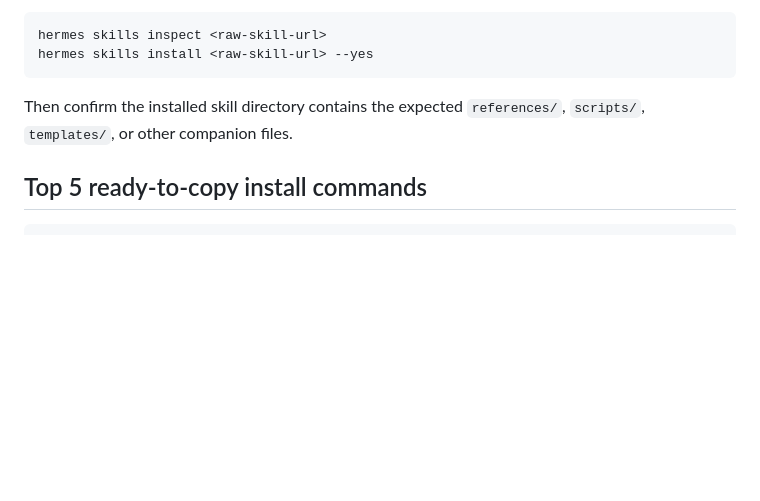
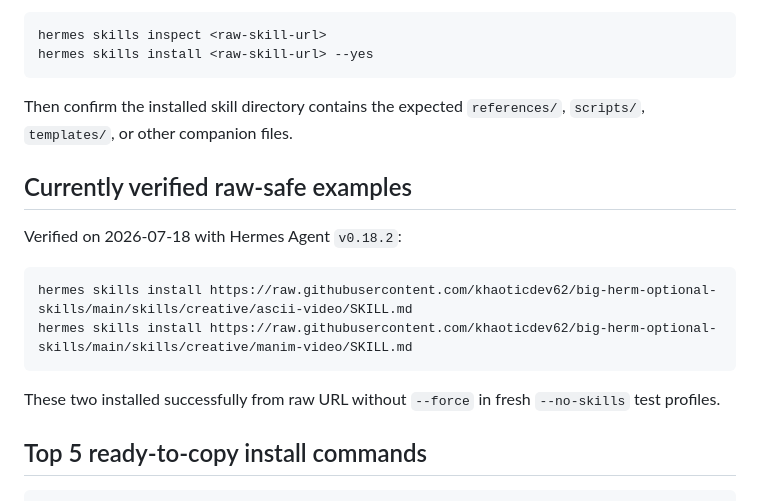
Before and after one commit to khaoticdev62/big-herm-optional-skills, a Markdown page: INSTALL.md, the part around the change. Rendered like a GitHub page; blank space fills up the shorter version.

````diff
--- a/INSTALL.md
+++ b/INSTALL.md
@@ -51,6 +51,17 @@ hermes skills install <raw-skill-url> --yes
 ```
 
 Then confirm the installed skill directory contains the expected `references/`, `scripts/`, `templates/`, or other companion files.
+
+## Currently verified raw-safe examples
+
+Verified on 2026-07-18 with Hermes Agent `v0.18.2`:
+
+```bash
+hermes skills install https://raw.githubusercontent.com/khaoticdev62/big-herm-optional-skills/main/skills/creative/ascii-video/SKILL.md
+hermes skills install https://raw.githubusercontent.com/khaoticdev62/big-herm-optional-skills/main/skills/creative/manim-video/SKILL.md
+```
+
+These two installed successfully from raw URL without `--force` in fresh `--no-skills` test profiles.
 
 ## Top 5 ready-to-copy install commands
 
````
Also changed, not shown: README.md (+18 -7 lines).
